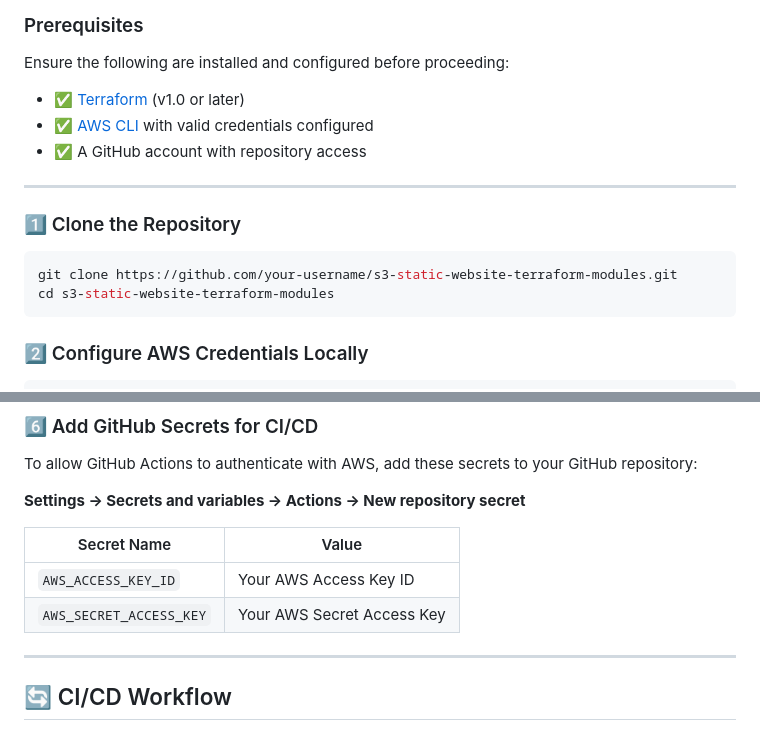
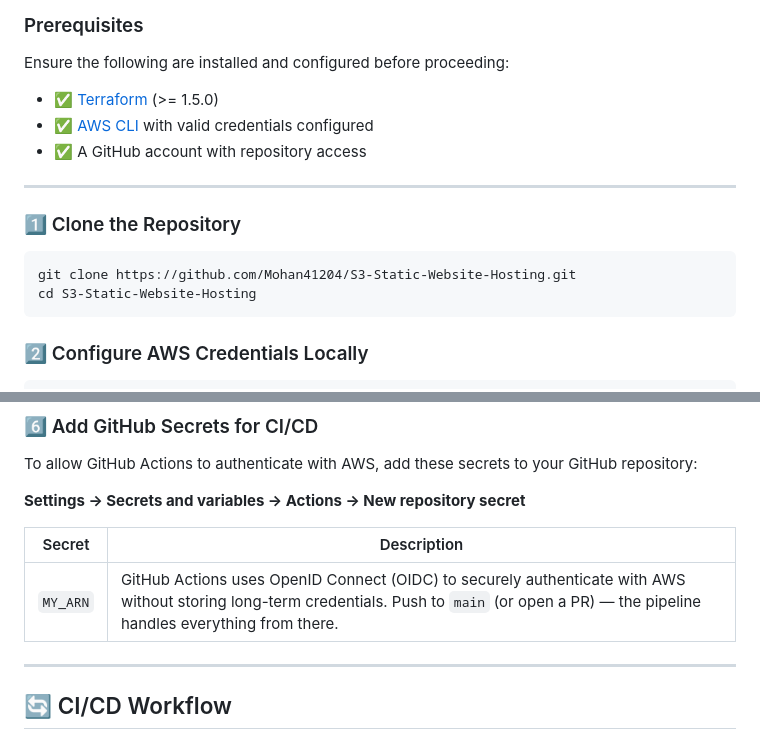
Before and after one commit to Mohan41204/S3-Static-Website-Hosting, a Markdown page: README.md, 2 parts joined by grey strips. GitHub-like rendering.

````diff
--- a/README.md
+++ b/README.md
@@ -181,7 +181,7 @@ The **root `main.tf`** acts as the caller — it references the module, passes i
 
 Ensure the following are installed and configured before proceeding:
 
-- ✅ [Terraform](https://developer.hashicorp.com/terraform/downloads) (v1.0 or later)
+- ✅ [Terraform](https://developer.hashicorp.com/terraform/downloads) (>= 1.5.0)
 - ✅ [AWS CLI](https://aws.amazon.com/cli/) with valid credentials configured
 - ✅ A GitHub account with repository access
 
@@ -190,8 +190,8 @@ Ensure the following are installed and configured before proceeding:
 ### 1️⃣ Clone the Repository
 
 ```bash
-git clone https://github.com/your-username/s3-static-website-terraform-modules.git
-cd s3-static-website-terraform-modules
+git clone https://github.com/Mohan41204/S3-Static-Website-Hosting.git
+cd S3-Static-Website-Hosting
 ```
 
 ### 2️⃣ Configure AWS Credentials Locally
@@ -237,10 +237,10 @@ To allow GitHub Actions to authenticate with AWS, add these secrets to your GitH
 
 **Settings → Secrets and variables → Actions → New repository secret**
 
-| Secret Name | Value |
+| Secret | Description |
 |---|---|
-| `AWS_ACCESS_KEY_ID` | Your AWS Access Key ID |
-| `AWS_SECRET_ACCESS_KEY` | Your AWS Secret Access Key |
+| `MY_ARN` | GitHub Actions uses OpenID Connect (OIDC) to securely authenticate with AWS without storing long-term credentials. Push to `main` (or open a PR) — the pipeline handles everything from there.
+
 
 ---
 
````
